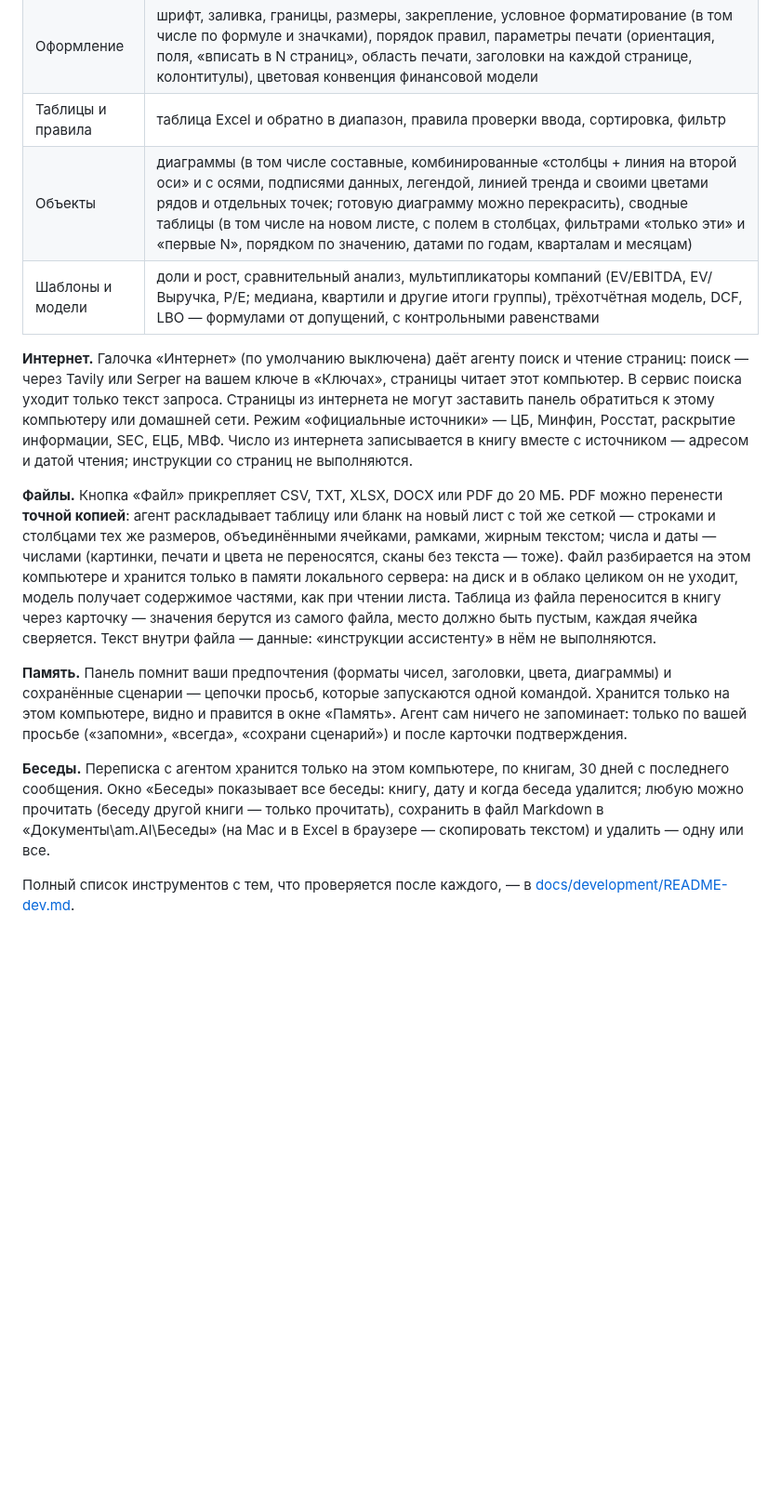
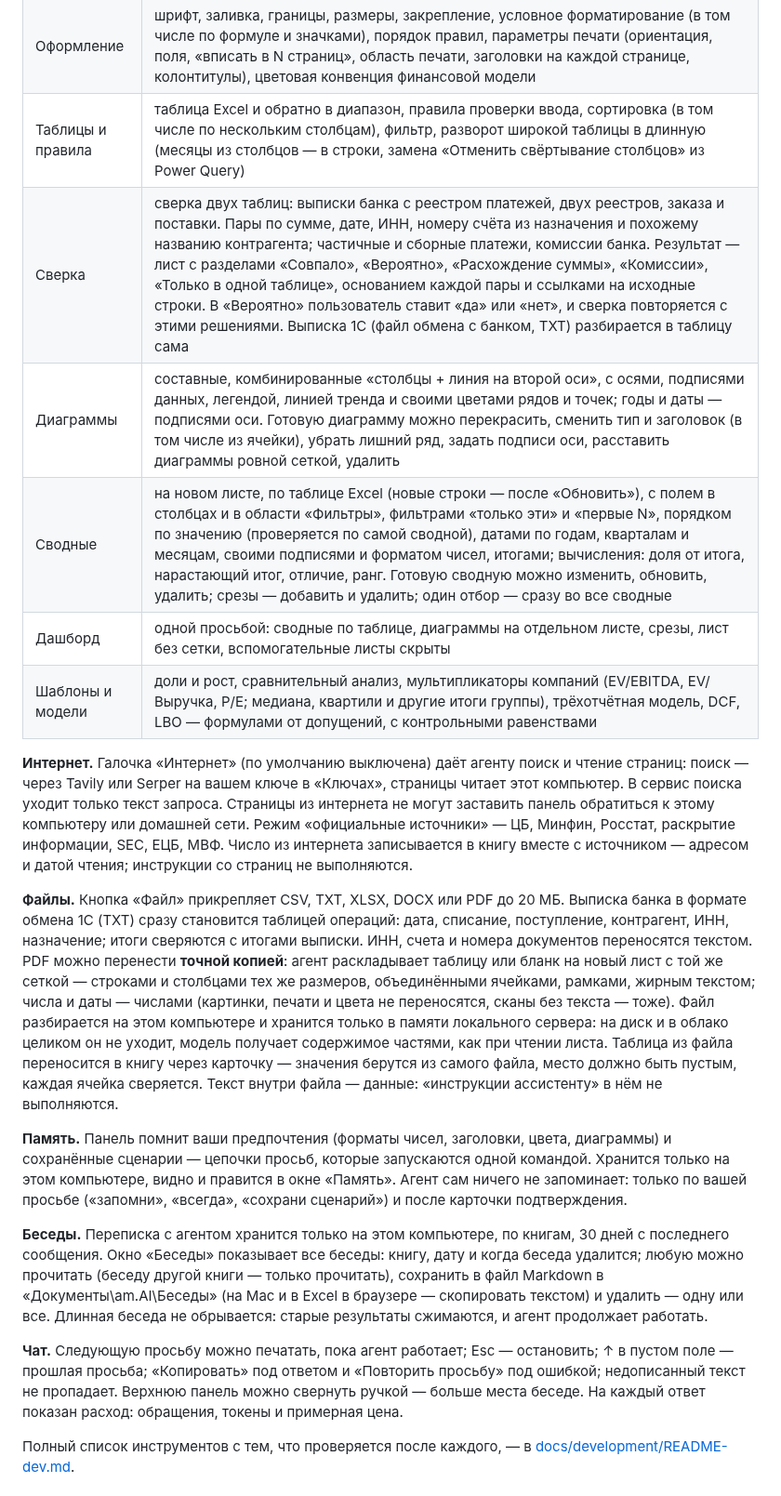
Before and after one commit to edgargew622-cloud/excel-ai-addin, a Markdown page: README.md, the part around one of its changes. Shown at 93% size. Rendered like a GitHub page; blank space fills up the shorter version.

Commit message:
README: сверка, сводные, дашборд, удаление, разворот, чат, ограничения Excel — по текущей версии
Co-Authored-By: Claude Opus 5.5 <noreply@anthropic.com>

```diff
--- a/README.md
+++ b/README.md
@@ -28,17 +28,22 @@
 | Очистка | лишние пробелы, регистр (ПРОПИСНЫЕ, строчные, как в предложении, каждое слово), числа и даты из текста по разделителям книги, дубликаты |
 | Структура | вставка и удаление строк и столбцов, группировка, листы: создание, копирование, переименование, удаление |
 | Оформление | шрифт, заливка, границы, размеры, закрепление, условное форматирование (в том числе по формуле и значками), порядок правил, параметры печати (ориентация, поля, «вписать в N страниц», область печати, заголовки на каждой странице, колонтитулы), цветовая конвенция финансовой модели |
-| Таблицы и правила | таблица Excel и обратно в диапазон, правила проверки ввода, сортировка, фильтр |
-| Объекты | диаграммы (в том числе составные, комбинированные «столбцы + линия на второй оси» и с осями, подписями данных, легендой, линией тренда и своими цветами рядов и отдельных точек; готовую диаграмму можно перекрасить), сводные таблицы (в том числе на новом листе, с полем в столбцах, фильтрами «только эти» и «первые N», порядком по значению, датами по годам, кварталам и месяцам) |
+| Таблицы и правила | таблица Excel и обратно в диапазон, правила проверки ввода, сортировка (в том числе по нескольким столбцам), фильтр, разворот широкой таблицы в длинную (месяцы из столбцов — в строки, замена «Отменить свёртывание столбцов» из Power Query) |
+| Сверка | сверка двух таблиц: выписки банка с реестром платежей, двух реестров, заказа и поставки. Пары по сумме, дате, ИНН, номеру счёта из назначения и похожему названию контрагента; частичные и сборные платежи, комиссии банка. Результат — лист с разделами «Совпало», «Вероятно», «Расхождение суммы», «Комиссии», «Только в одной таблице», основанием каждой пары и ссылками на исходные строки. В «Вероятно» пользователь ставит «да» или «нет», и сверка повторяется с этими решениями. Выписка 1С (файл обмена с банком, TXT) разбирается в таблицу сама |
+| Диаграммы | составные, комбинированные «столбцы + линия на второй оси», с осями, подписями данных, легендой, линией тренда и своими цветами рядов и точек; годы и даты — подписями оси. Готовую диаграмму можно перекрасить, сменить тип и заголовок (в том числе из ячейки), убрать лишний ряд, задать подписи оси, расставить диаграммы ровной сеткой, удалить |
+| Сводные | на новом листе, по таблице Excel (новые строки — после «Обновить»), с полем в столбцах и в области «Фильтры», фильтрами «только эти» и «первые N», порядком по значению (проверяется по самой сводной), датами по годам, кварталам и месяцам, своими подписями и форматом чисел, итогами; вычисления: доля от итога, нарастающий итог, отличие, ранг. Готовую сводную можно изменить, обновить, удалить; срезы — добавить и удалить; один отбор — сразу во все сводные |
+| Дашборд | одной просьбой: сводные по таблице, диаграммы на отдельном листе, срезы, лист без сетки, вспомогательные листы скрыты |
 | Шаблоны и модели | доли и рост, сравнительный анализ, мультипликаторы компаний (EV/EBITDA, EV/Выручка, P/E; медиана, квартили и другие итоги группы), трёхотчётная модель, DCF, LBO — формулами от допущений, с контрольными равенствами |
 
 **Интернет.** Галочка «Интернет» (по умолчанию выключена) даёт агенту поиск и чтение страниц: поиск — через Tavily или Serper на вашем ключе в «Ключах», страницы читает этот компьютер. В сервис поиска уходит только текст запроса. Страницы из интернета не могут заставить панель обратиться к этому компьютеру или домашней сети. Режим «официальные источники» — ЦБ, Минфин, Росстат, раскрытие информации, SEC, ЕЦБ, МВФ. Число из интернета записывается в книгу вместе с источником — адресом и датой чтения; инструкции со страниц не выполняются.
 
-**Файлы.** Кнопка «Файл» прикрепляет CSV, TXT, XLSX, DOCX или PDF до 20 МБ. PDF можно перенести **точной копией**: агент раскладывает таблицу или бланк на новый лист с той же сеткой — строками и столбцами тех же размеров, объединёнными ячейками, рамками, жирным текстом; числа и даты — числами (картинки, печати и цвета не переносятся, сканы без текста — тоже). Файл разбирается на этом компьютере и хранится только в памяти локального сервера: на диск и в облако целиком он не уходит, модель получает содержимое частями, как при чтении листа. Таблица из файла переносится в книгу через карточку — значения берутся из самого файла, место должно быть пустым, каждая ячейка сверяется. Текст внутри файла — данные: «инструкции ассистенту» в нём не выполняются.
+**Файлы.** Кнопка «Файл» прикрепляет CSV, TXT, XLSX, DOCX или PDF до 20 МБ. Выписка банка в формате обмена 1С (TXT) сразу становится таблицей операций: дата, списание, поступление, контрагент, ИНН, назначение; итоги сверяются с итогами выписки. ИНН, счета и номера документов переносятся текстом. PDF можно перенести **точной копией**: агент раскладывает таблицу или бланк на новый лист с той же сеткой — строками и столбцами тех же размеров, объединёнными ячейками, рамками, жирным текстом; числа и даты — числами (картинки, печати и цвета не переносятся, сканы без текста — тоже). Файл разбирается на этом компьютере и хранится только в памяти локального сервера: на диск и в облако целиком он не уходит, модель получает содержимое частями, как при чтении листа. Таблица из файла переносится в книгу через карточку — значения берутся из самого файла, место должно быть пустым, каждая ячейка сверяется. Текст внутри файла — данные: «инструкции ассистенту» в нём не выполняются.
 
 **Память.** Панель помнит ваши предпочтения (форматы чисел, заголовки, цвета, диаграммы) и сохранённые сценарии — цепочки просьб, которые запускаются одной командой. Хранится только на этом компьютере, видно и правится в окне «Память». Агент сам ничего не запоминает: только по вашей просьбе («запомни», «всегда», «сохрани сценарий») и после карточки подтверждения.
 
-**Беседы.** Переписка с агентом хранится только на этом компьютере, по книгам, 30 дней с последнего сообщения. Окно «Беседы» показывает все беседы: книгу, дату и когда беседа удалится; любую можно прочитать (беседу другой книги — только прочитать), сохранить в файл Markdown в «Документы\am.AI\Беседы» (на Mac и в Excel в браузере — скопировать текстом) и удалить — одну или все.
+**Беседы.** Переписка с агентом хранится только на этом компьютере, по книгам, 30 дней с последнего сообщения. Окно «Беседы» показывает все беседы: книгу, дату и когда беседа удалится; любую можно прочитать (беседу другой книги — только прочитать), сохранить в файл Markdown в «Документы\am.AI\Беседы» (на Mac и в Excel в браузере — скопировать текстом) и удалить — одну или все. Длинная беседа не обрывается: старые результаты сжимаются, и агент продолжает работать.
+
+**Чат.** Следующую просьбу можно печатать, пока агент работает; Esc — остановить; ↑ в пустом поле — прошлая просьба; «Копировать» под ответом и «Повторить просьбу» под ошибкой; недописанный текст не пропадает. Верхнюю панель можно свернуть ручкой — больше места беседе. На каждый ответ показан расход: обращения, токены и примерная цена.
 
 Полный список инструментов с тем, что проверяется после каждого, — в [docs/development/README-dev.md](docs/development/README-dev.md).
 
```
Also changed, not shown: other parts of README.md (+5 -3 lines).
